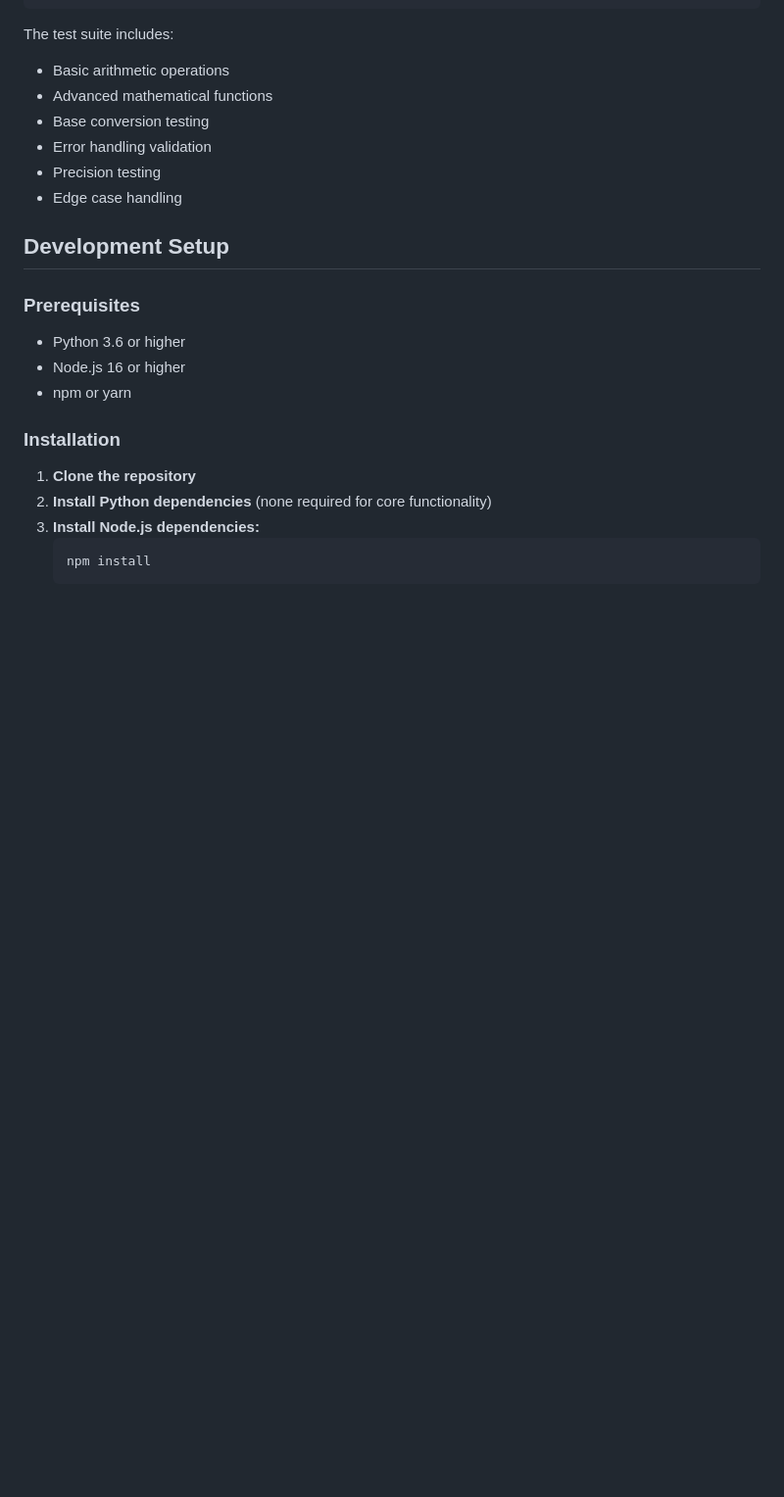
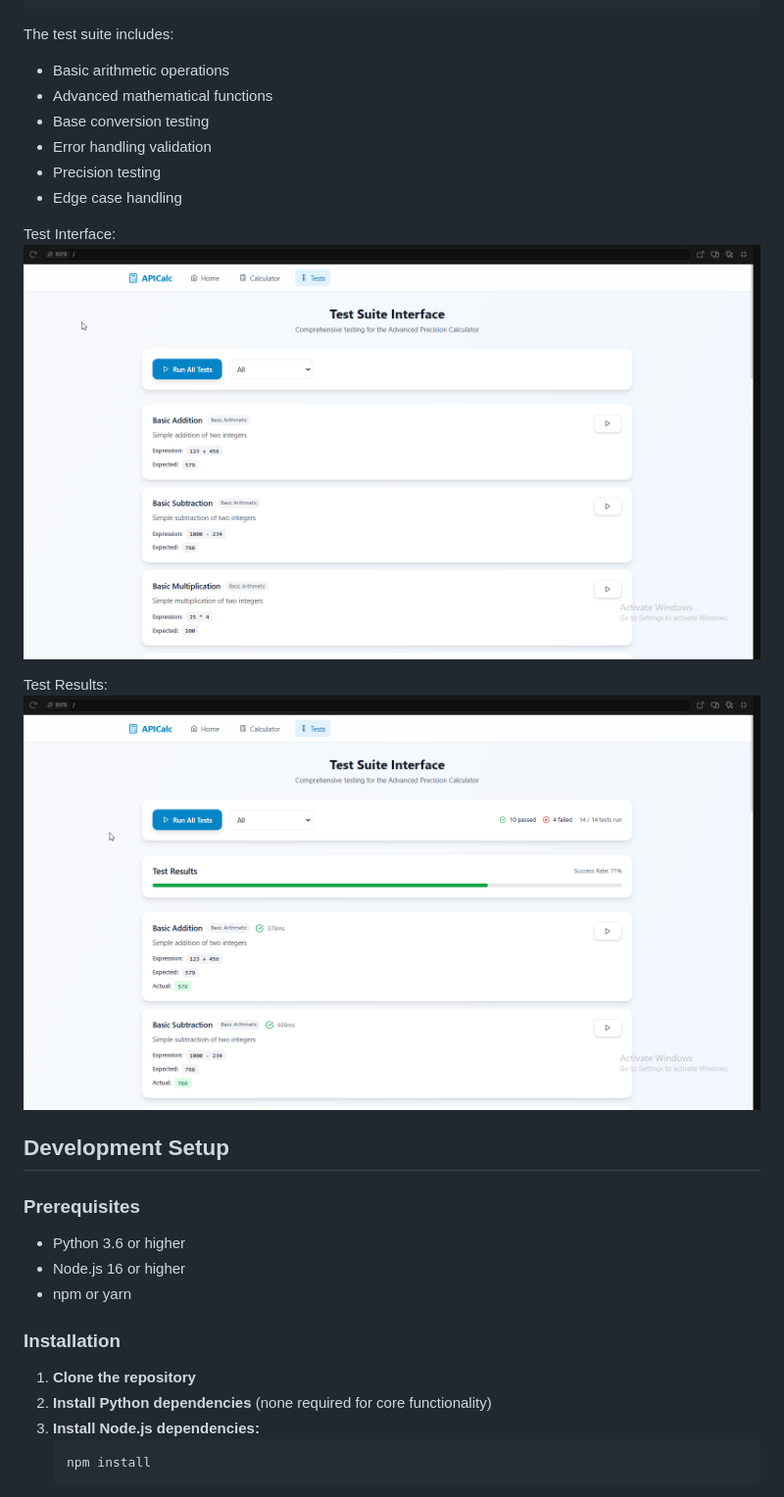
Before and after one commit to riwogerald/APICalc, a Markdown page: README.md, the part around the change printed below. Shown: that part at 98% size. Rendered like a GitHub page; pictures changed too: screenshots/tests1.png (added), screenshots/tests2.png (added); blank space fills up the shorter version.

Commit message:
addition of screenshots

```diff
--- a/README.md
+++ b/README.md
@@ -173,6 +179,12 @@ The test suite includes:
 - Error handling validation
 - Precision testing
 - Edge case handling
+
+Test Interface:
+![Test Cases for the API Calculator.](screenshots/tests1.png)
+
+Test Results:
+![Test Results for the API Calculator.](screenshots/tests2.png)
 
 ## Development Setup
 
```
Also changed, not shown: other parts of README.md (+6 -0 lines), screenshots/calc.png (added), screenshots/dashboard.png (added).
